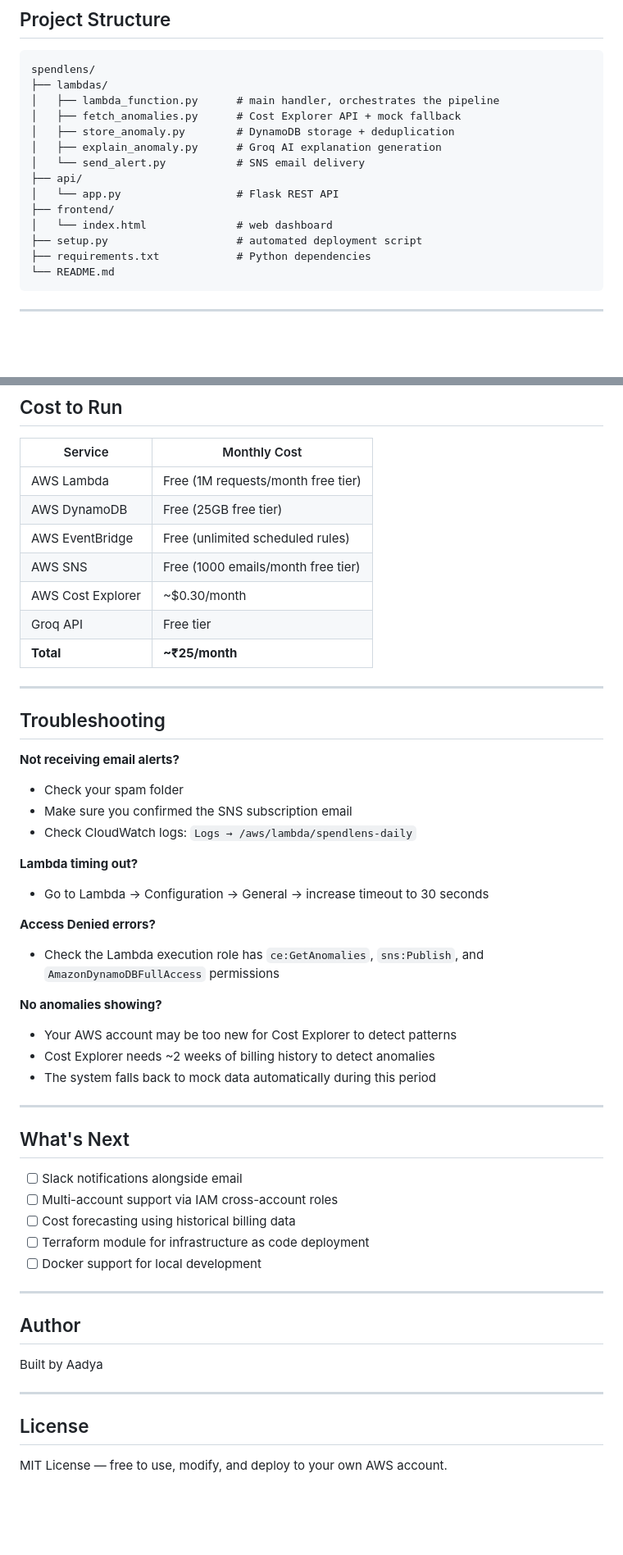
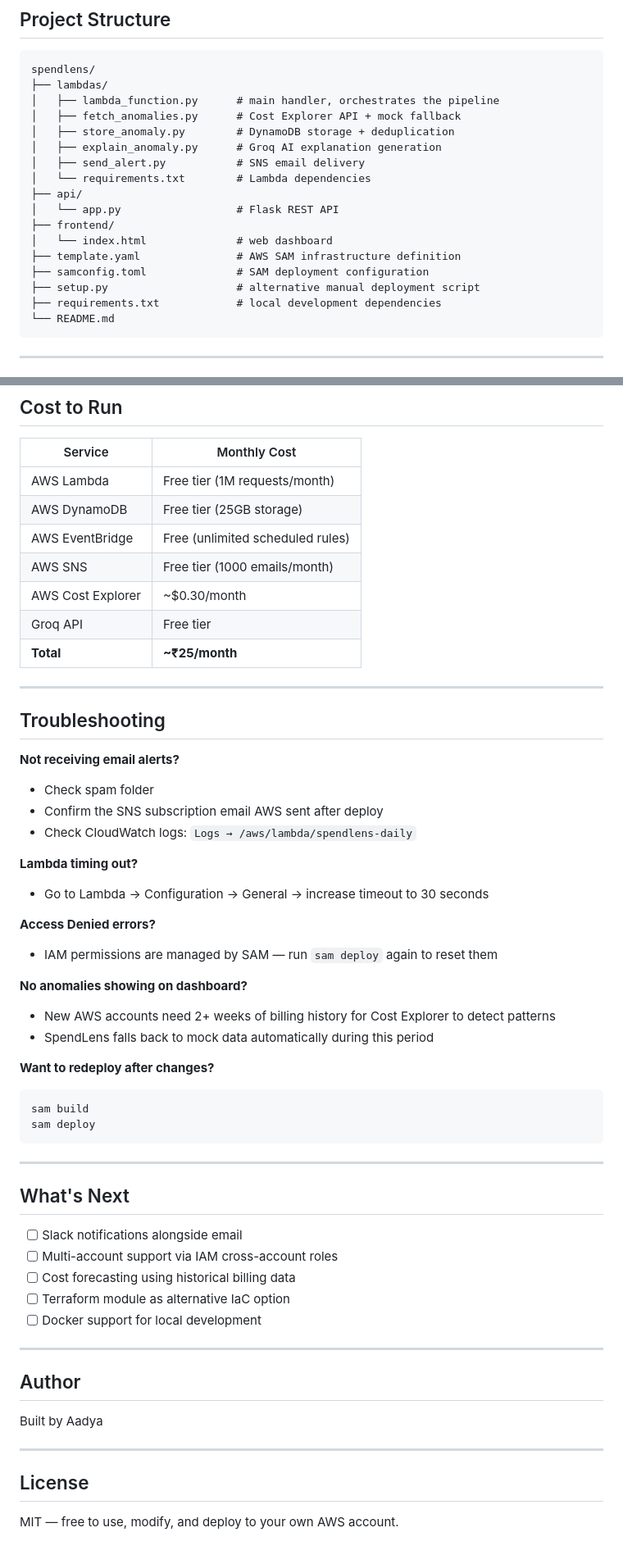
Before and after one commit to Aadya-Jha/SpendLens, a Markdown page: README.md, 2 parts joined by grey strips. Shown at 82% size. Rendered like a GitHub page; blank space fills up the shorter version.

````diff
--- a/README.md
+++ b/README.md
@@ -163,13 +161,16 @@ spendlens/
 │   ├── fetch_anomalies.py      # Cost Explorer API + mock fallback
 │   ├── store_anomaly.py        # DynamoDB storage + deduplication
 │   ├── explain_anomaly.py      # Groq AI explanation generation
-│   └── send_alert.py           # SNS email delivery
+│   ├── send_alert.py           # SNS email delivery
+│   └── requirements.txt        # Lambda dependencies
 ├── api/
 │   └── app.py                  # Flask REST API
 ├── frontend/
 │   └── index.html              # web dashboard
-├── setup.py                    # automated deployment script
-├── requirements.txt            # Python dependencies
+├── template.yaml               # AWS SAM infrastructure definition
+├── samconfig.toml              # SAM deployment configuration
+├── setup.py                    # alternative manual deployment script
+├── requirements.txt            # local development dependencies
 └── README.md
 ```
 
@@ -213,10 +214,10 @@ The Flask API runs locally on port 5000.
 
 | Service | Monthly Cost |
 |---------|-------------|
-| AWS Lambda | Free (1M requests/month free tier) |
-| AWS DynamoDB | Free (25GB free tier) |
+| AWS Lambda | Free tier (1M requests/month) |
+| AWS DynamoDB | Free tier (25GB storage) |
 | AWS EventBridge | Free (unlimited scheduled rules) |
-| AWS SNS | Free (1000 emails/month free tier) |
+| AWS SNS | Free tier (1000 emails/month) |
 | AWS Cost Explorer | ~$0.30/month |
 | Groq API | Free tier |
 | **Total** | **~₹25/month** |
@@ -226,20 +227,25 @@ The Flask API runs locally on port 5000.
 ## Troubleshooting
 
 **Not receiving email alerts?**
-- Check your spam folder
-- Make sure you confirmed the SNS subscription email
+- Check spam folder
+- Confirm the SNS subscription email AWS sent after deploy
 - Check CloudWatch logs: `Logs → /aws/lambda/spendlens-daily`
 
 **Lambda timing out?**
 - Go to Lambda → Configuration → General → increase timeout to 30 seconds
 
 **Access Denied errors?**
-- Check the Lambda execution role has `ce:GetAnomalies`, `sns:Publish`, and `AmazonDynamoDBFullAccess` permissions
+- IAM permissions are managed by SAM — run `sam deploy` again to reset them
 
-**No anomalies showing?**
-- Your AWS account may be too new for Cost Explorer to detect patterns
-- Cost Explorer needs ~2 weeks of billing history to detect anomalies
-- The system falls back to mock data automatically during this period
+**No anomalies showing on dashboard?**
+- New AWS accounts need 2+ weeks of billing history for Cost Explorer to detect patterns
+- SpendLens falls back to mock data automatically during this period
+
+**Want to redeploy after changes?**
+```bash
+sam build
+sam deploy
+```
 
 ---
 
@@ -248,7 +254,7 @@ The Flask API runs locally on port 5000.
 - [ ] Slack notifications alongside email
 - [ ] Multi-account support via IAM cross-account roles
 - [ ] Cost forecasting using historical billing data
-- [ ] Terraform module for infrastructure as code deployment
+- [ ] Terraform module as alternative IaC option
 - [ ] Docker support for local development
 
 ---
@@ -261,4 +267,4 @@ Built by Aadya
 
 ## License
 
-MIT License — free to use, modify, and deploy to your own AWS account.
+MIT — free to use, modify, and deploy to your own AWS account.
````
Also changed, not shown: other parts of README.md (+35 -37 lines).
